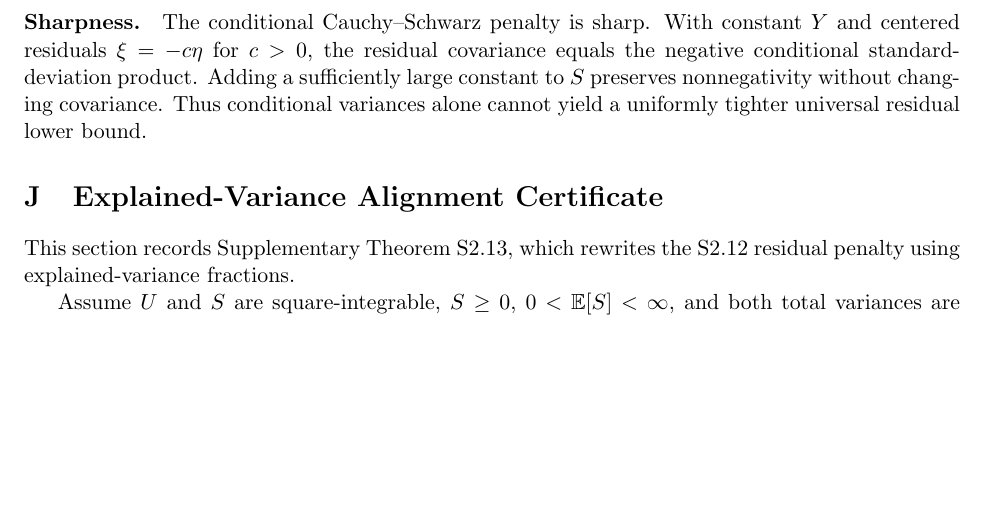
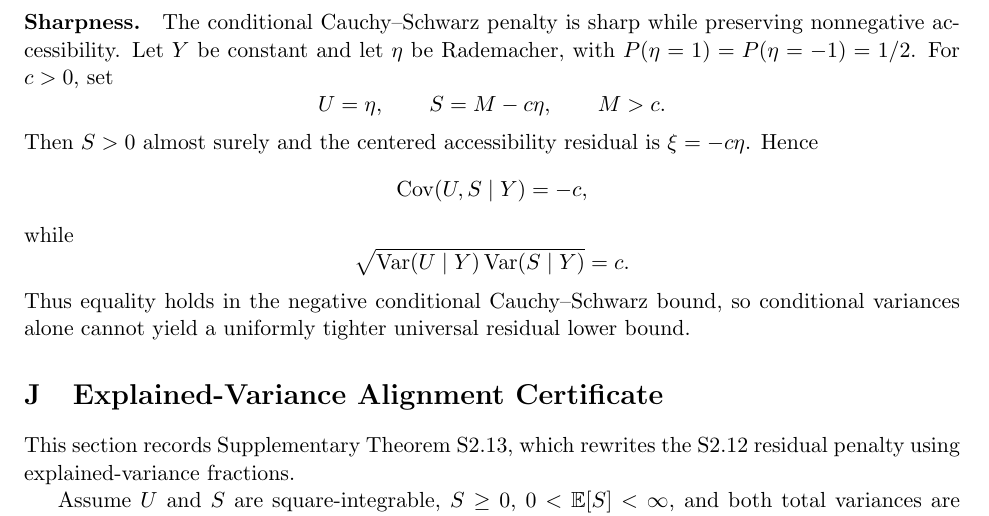
Before and after one commit to Unjuno/quantum-bogosort, a LaTeX paper (paper/main.tex, which reads paper/sections/residual_variance_appendix.tex): part of page 32 of 40, cut so that both start at the same text, the shorter picture padded with empty space. Compiled offline with pdfLaTeX.

Commit message:
Align S2.12 manuscript sharpness with bounded construction

```diff
--- a/paper/sections/residual_variance_appendix.tex
+++ b/paper/sections/residual_variance_appendix.tex
@@ -91,4 +91,20 @@ so
 \]
 
 \paragraph{Sharpness.}
-The conditional Cauchy--Schwarz penalty is sharp. With constant $Y$ and centered residuals $\xi=-c\eta$ for $c>0$, the residual covariance equals the negative conditional standard-deviation product. Adding a sufficiently large constant to $S$ preserves nonnegativity without changing covariance. Thus conditional variances alone cannot yield a uniformly tighter universal residual lower bound.
+The conditional Cauchy--Schwarz penalty is sharp while preserving nonnegative accessibility. Let $Y$ be constant and let $\eta$ be Rademacher, with $P(\eta=1)=P(\eta=-1)=1/2$. For $c>0$, set
+\[
+U=\eta,
+\qquad
+S=M-c\eta,
+\qquad
+M>c.
+\]
+Then $S>0$ almost surely and the centered accessibility residual is $\xi=-c\eta$. Hence
+\[
+\operatorname{Cov}(U,S\mid Y)=-c,
+\]
+while
+\[
+\sqrt{\operatorname{Var}(U\mid Y)\operatorname{Var}(S\mid Y)}=c.
+\]
+Thus equality holds in the negative conditional Cauchy--Schwarz bound, so conditional variances alone cannot yield a uniformly tighter universal residual lower bound.
```
